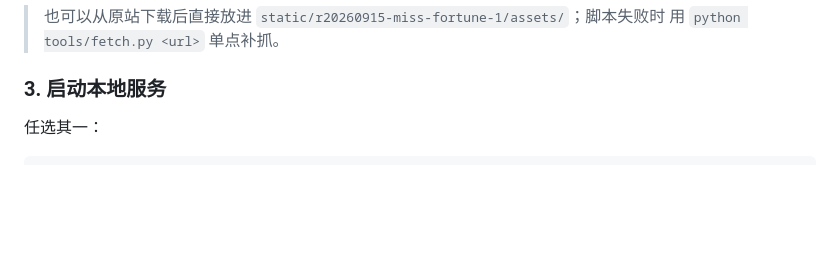
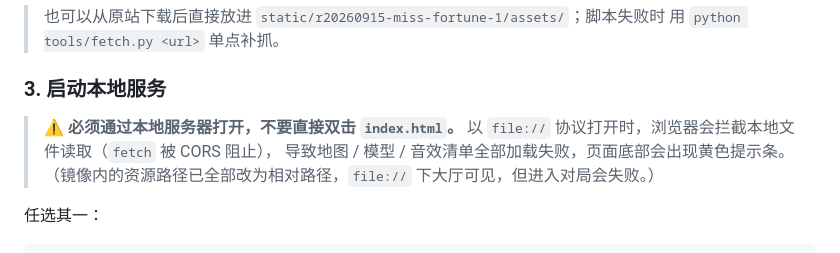
Before and after one commit to xuzeyu91/lol_web, a Markdown page: README.md, the part around the change. Rendered like a GitHub page; blank space fills up the shorter version.

```diff
--- a/README.md
+++ b/README.md
@@ -62,6 +62,11 @@ python tools/extra3.py        # 补漏：其余缺失资源
 > 用 `python tools/fetch.py <url>` 单点补抓。
 
 ### 3. 启动本地服务
+
+> ⚠️ **必须通过本地服务器打开，不要直接双击 `index.html`。**
+> 以 `file://` 协议打开时，浏览器会拦截本地文件读取（`fetch` 被 CORS 阻止），
+> 导致地图 / 模型 / 音效清单全部加载失败，页面底部会出现黄色提示条。
+> （镜像内的资源路径已全部改为相对路径，`file://` 下大厅可见，但进入对局会失败。）
 
 任选其一：
 
```
Also changed, not shown: tools/final-01-lobby.png (added), tools/final-02-hero.png (added), tools/final-03-game.png (added), 11 other files.
